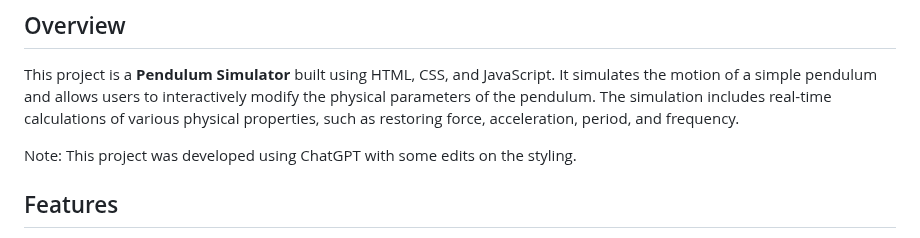
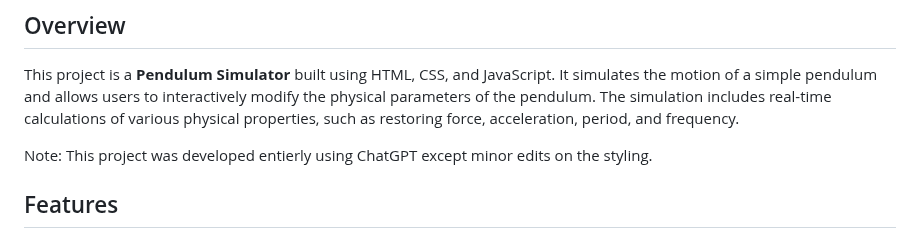
Before and after one commit to bilalkhamed/pendulum-simulator, a Markdown page: README.md, the part around the change. Drawn GitHub-style.

```diff
--- a/README.md
+++ b/README.md
@@ -3,7 +3,7 @@
 ## Overview
 This project is a **Pendulum Simulator** built using HTML, CSS, and JavaScript. It simulates the motion of a simple pendulum and allows users to interactively modify the physical parameters of the pendulum. The simulation includes real-time calculations of various physical properties, such as restoring force, acceleration, period, and frequency.
 
-Note: This project was developed using ChatGPT with some edits on the styling.
+Note: This project was developed entierly using ChatGPT except minor edits on the styling.
 
 ## Features
 - **Real-time calculations**: Displays restoring force, acceleration, period, frequency, angle, and time.
```
